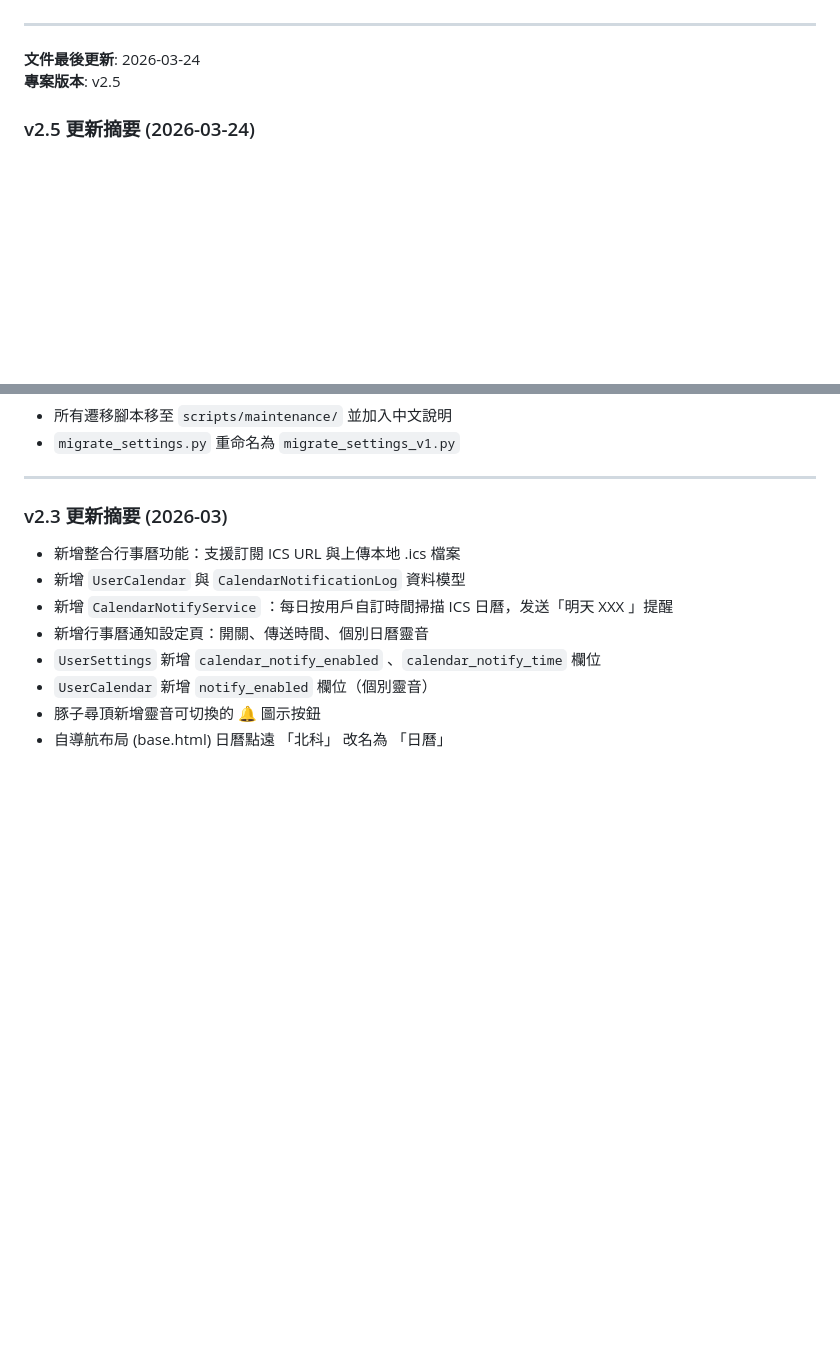
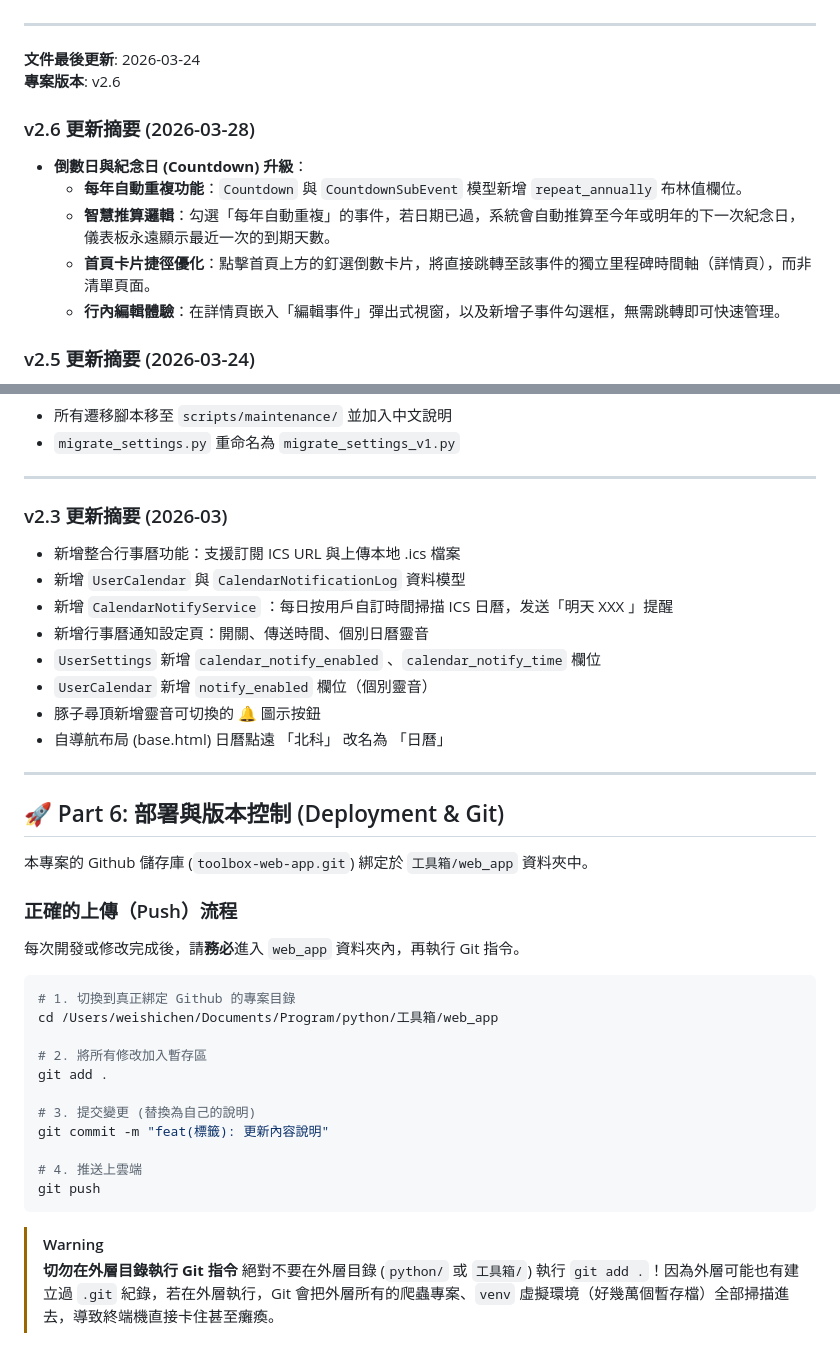
Before and after one commit to wie-shih-chen/toolbox-web-app, a Markdown page: ARCHITECTURE.md, 2 parts joined by grey strips. Rendered like a GitHub page; blank space fills up the shorter version.

Commit message:
docs: Update ARCHITECTURE.md with v2.6 changes and deployment instructions

````diff
--- a/ARCHITECTURE.md
+++ b/ARCHITECTURE.md
@@ -785,7 +785,14 @@ Sortable.create(element, {
 ---
 
 **文件最後更新**: 2026-03-24
-**專案版本**: v2.5
+**專案版本**: v2.6
+
+### v2.6 更新摘要 (2026-03-28)
+- **倒數日與紀念日 (Countdown) 升級**：
+  - **每年自動重複功能**：`Countdown` 與 `CountdownSubEvent` 模型新增 `repeat_annually` 布林值欄位。
+  - **智慧推算邏輯**：勾選「每年自動重複」的事件，若日期已過，系統會自動推算至今年或明年的下一次紀念日，儀表板永遠顯示最近一次的到期天數。
+  - **首頁卡片捷徑優化**：點擊首頁上方的釘選倒數卡片，將直接跳轉至該事件的獨立里程碑時間軸（詳情頁），而非清單頁面。
+  - **行內編輯體驗**：在詳情頁嵌入「編輯事件」彈出式視窗，以及新增子事件勾選框，無需跳轉即可快速管理。
 
 ### v2.5 更新摘要 (2026-03-24)
 - **新增 🩸 生理期追蹤器**：依照醫學標準算法推算下次經期、易孕期 (排卵日前5後1天) 與排卵日。
@@ -838,3 +845,31 @@ Sortable.create(element, {
 - `UserCalendar` 新增 `notify_enabled` 欄位（個別靈音）
 - 豚子尋頂新增靈音可切換的 🔔 圖示按鈕
 - 自導航布局 (base.html) 日曆點遠 「北科」 改名為 「日曆」
+
+---
+
+## 🚀 Part 6: 部署與版本控制 (Deployment & Git)
+
+本專案的 Github 儲存庫 (`toolbox-web-app.git`) 綁定於 `工具箱/web_app` 資料夾中。
+
+### 正確的上傳（Push）流程
+
+每次開發或修改完成後，請**務必**進入 `web_app` 資料夾內，再執行 Git 指令。
+
+```bash
+# 1. 切換到真正綁定 Github 的專案目錄
+cd /Users/weishichen/Documents/Program/python/工具箱/web_app
+
+# 2. 將所有修改加入暫存區
+git add .
+
+# 3. 提交變更 (替換為自己的說明)
+git commit -m "feat(標籤): 更新內容說明"
+
+# 4. 推送上雲端
+git push
+```
+
+> [!WARNING]
+> **切勿在外層目錄執行 Git 指令**
+> 絕對不要在外層目錄 (`python/` 或 `工具箱/`) 執行 `git add .`！因為外層可能也有建立過 `.git` 紀錄，若在外層執行，Git 會把外層所有的爬蟲專案、`venv` 虛擬環境（好幾萬個暫存檔）全部掃描進去，導致終端機直接卡住甚至癱瘓。
````
